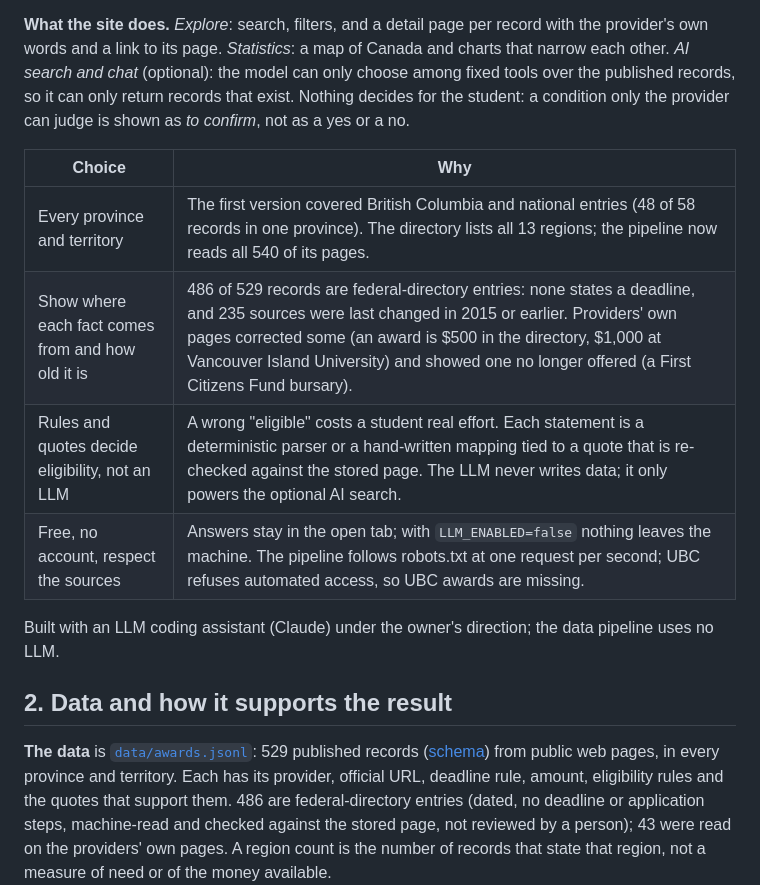
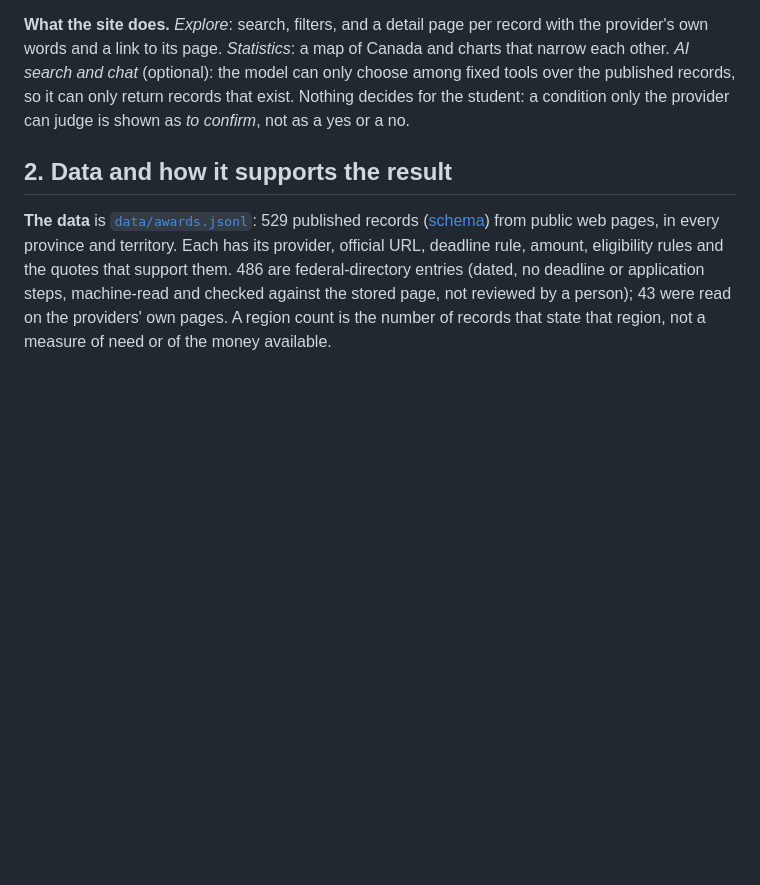
Before and after one commit to YuzhengShi/Datathon-Season-2026, a Markdown page: README.md, the part around one of its changes. Drawn GitHub-style; blank space fills up the shorter version.

```diff
--- a/README.md
+++ b/README.md
@@ -7,15 +7,6 @@
 **The problem.** Funding for Indigenous students sits in separate systems (PSSSP, Inuit and Métis programs, institutional awards, private foundations), each with its own rules and dates. The best national lead, the federal [Indigenous Bursaries Search Tool](https://www.sac-isc.gc.ca/eng/1351185180120/1351685455328) (540 entries), asks students to confirm everything with each provider, and Indspire covers only its own awards. Nothing puts rules, dates and sources in one place or shows where support is ([evidence](docs/build-session-1.md)).
 
 **What the site does.** *Explore*: search, filters, and a detail page per record with the provider's own words and a link to its page. *Statistics*: a map of Canada and charts that narrow each other. *AI search and chat* (optional): the model can only choose among fixed tools over the published records, so it can only return records that exist. Nothing decides for the student: a condition only the provider can judge is shown as *to confirm*, not as a yes or a no.
-
-| Choice | Why |
-| --- | --- |
-| Every province and territory | The first version covered British Columbia and national entries (48 of 58 records in one province). The directory lists all 13 regions; the pipeline now reads all 540 of its pages. |
-| Show where each fact comes from and how old it is | 486 of 529 records are federal-directory entries: none states a deadline, and 235 sources were last changed in 2015 or earlier. Providers' own pages corrected some (an award is $500 in the directory, $1,000 at Vancouver Island University) and showed one no longer offered (a First Citizens Fund bursary). |
-| Rules and quotes decide eligibility, not an LLM | A wrong "eligible" costs a student real effort. Each statement is a deterministic parser or a hand-written mapping tied to a quote that is re-checked against the stored page. The LLM never writes data; it only powers the optional AI search. |
-| Free, no account, respect the sources | Answers stay in the open tab; with `LLM_ENABLED=false` nothing leaves the machine. The pipeline follows robots.txt at one request per second; UBC refuses automated access, so UBC awards are missing. |
-
-Built with an LLM coding assistant (Claude) under the owner's direction; the data pipeline uses no LLM.
 
 ## 2. Data and how it supports the result
 
```
Also changed, not shown: other parts of README.md (+0 -22 lines).
